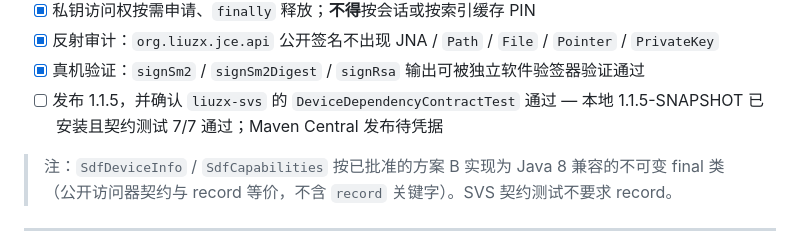
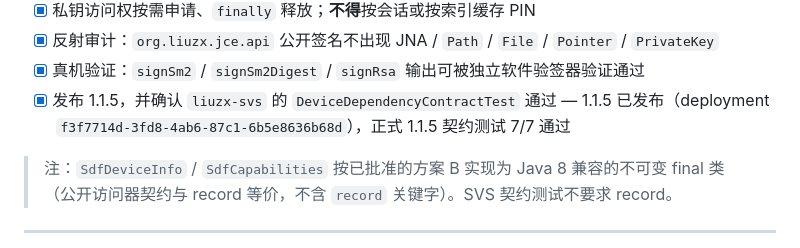
Before and after one commit to liuzhenxin/liuzx-sdf-jce, a Markdown page: doc/SVS-FACADE-1.1.5-CHECKLIST.md, the part around the change. GitHub-like rendering.

```diff
--- a/doc/SVS-FACADE-1.1.5-CHECKLIST.md
+++ b/doc/SVS-FACADE-1.1.5-CHECKLIST.md
@@ -25,7 +25,7 @@
 - [x] 私钥访问权按需申请、`finally` 释放；**不得**按会话或按索引缓存 PIN
 - [x] 反射审计：`org.liuzx.jce.api` 公开签名不出现 JNA / `Path` / `File` / `Pointer` / `PrivateKey`
 - [x] 真机验证：`signSm2` / `signSm2Digest` / `signRsa` 输出可被独立软件验签器验证通过
-- [ ] 发布 1.1.5，并确认 `liuzx-svs` 的 `DeviceDependencyContractTest` 通过 — 本地 1.1.5-SNAPSHOT 已安装且契约测试 7/7 通过；Maven Central 发布待凭据
+- [x] 发布 1.1.5，并确认 `liuzx-svs` 的 `DeviceDependencyContractTest` 通过 — 1.1.5 已发布（deployment `f3f7714d-3fd8-4ab6-87c1-6b5e8636b68d`），正式 1.1.5 契约测试 7/7 通过
 
 > 注：`SdfDeviceInfo` / `SdfCapabilities` 按已批准的方案 B 实现为 Java 8 兼容的不可变 final 类
 > （公开访问器契约与 record 等价，不含 `record` 关键字）。SVS 契约测试不要求 record。
```
Also changed, not shown: .planning/REQUIREMENTS.md (+1 -1 lines), doc/SVS-FACADE-1.1.5-ACCEPTANCE.md (+16 -6 lines).
